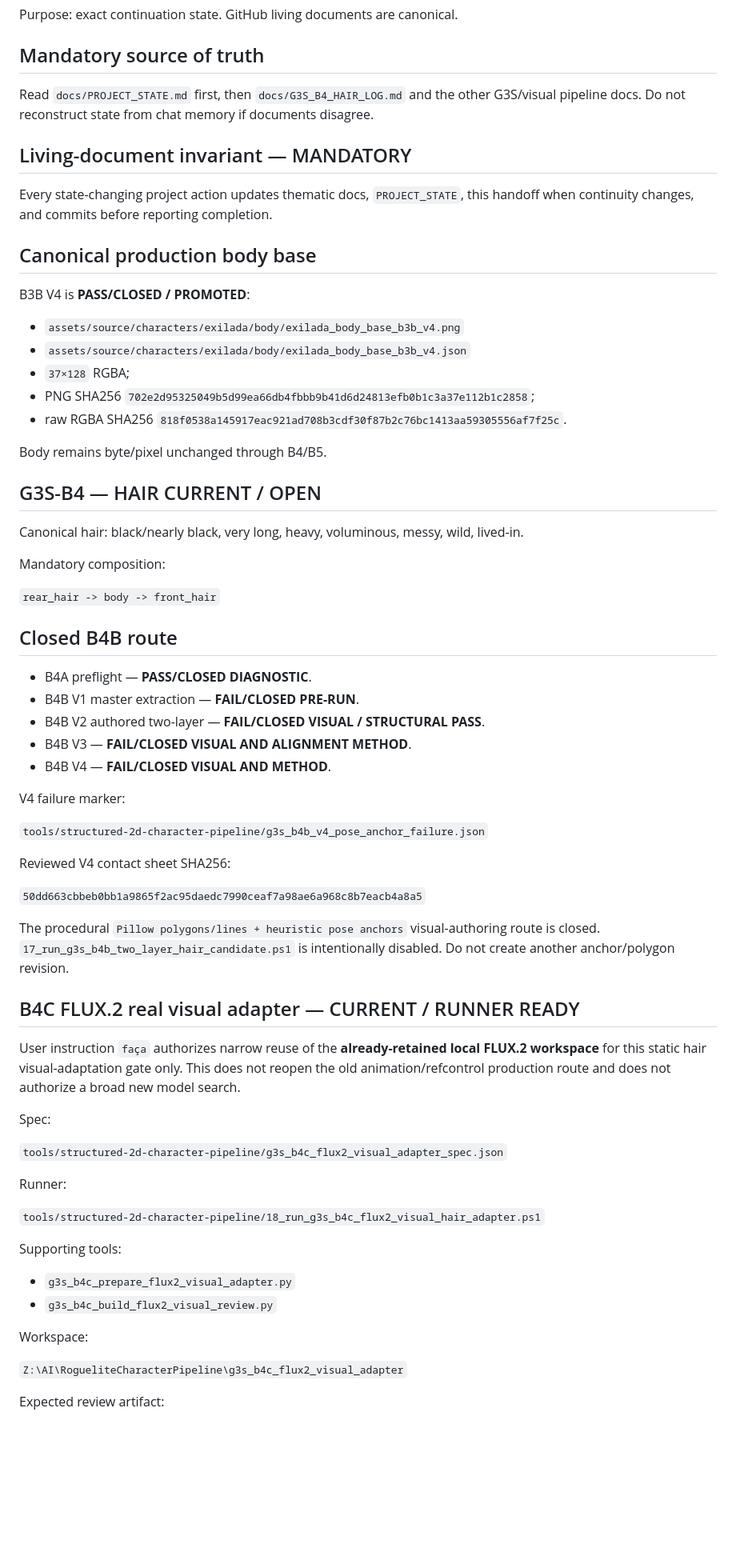
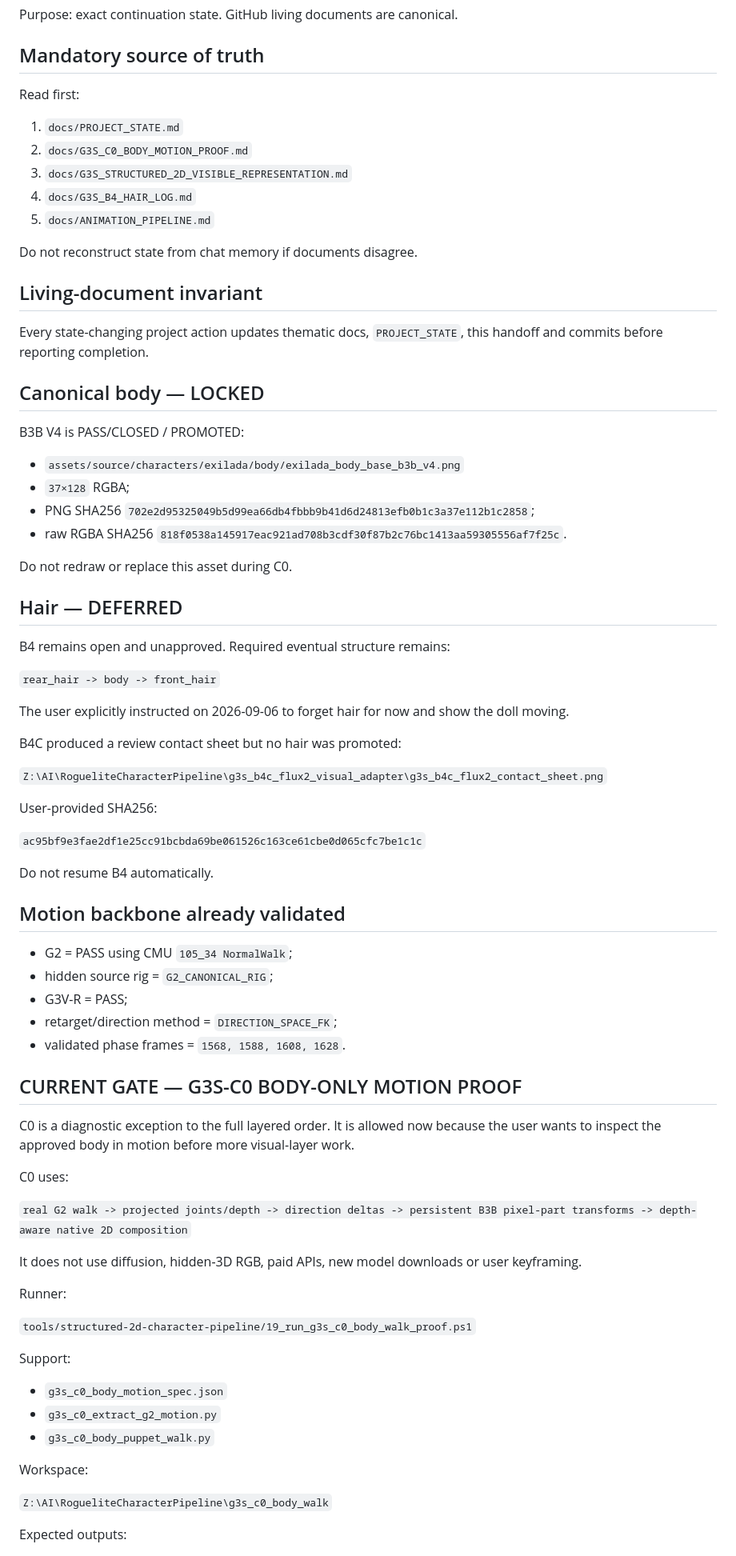
Before and after one commit to jsaidler/jklsjsklsjslkjlskjslkalkjdlasdj, a Markdown page: docs/NEXT_CHAT_HANDOFF_G3S_B3_2026-09-05.md, the part around one of its changes. Shown at 80% size. GitHub-like rendering; blank space fills up the shorter version.

Commit message:
Update handoff for C0 body motion proof

```diff
--- a/docs/NEXT_CHAT_HANDOFF_G3S_B3_2026-09-05.md
+++ b/docs/NEXT_CHAT_HANDOFF_G3S_B3_2026-09-05.md
@@ -6,70 +6,80 @@ Purpose: exact continuation state. GitHub living documents are canonical.
 
 ## Mandatory source of truth
 
-Read `docs/PROJECT_STATE.md` first, then `docs/G3S_B4_HAIR_LOG.md` and the other G3S/visual pipeline docs. Do not reconstruct state from chat memory if documents disagree.
+Read first:
 
-## Living-document invariant — MANDATORY
+1. `docs/PROJECT_STATE.md`
+2. `docs/G3S_C0_BODY_MOTION_PROOF.md`
+3. `docs/G3S_STRUCTURED_2D_VISIBLE_REPRESENTATION.md`
+4. `docs/G3S_B4_HAIR_LOG.md`
+5. `docs/ANIMATION_PIPELINE.md`
 
-Every state-changing project action updates thematic docs, `PROJECT_STATE`, this handoff when continuity changes, and commits before reporting completion.
+Do not reconstruct state from chat memory if documents disagree.
 
-## Canonical production body base
+## Living-document invariant
 
-B3B V4 is **PASS/CLOSED / PROMOTED**:
+Every state-changing project action updates thematic docs, `PROJECT_STATE`, this handoff and commits before reporting completion.
+
+## Canonical body — LOCKED
+
+B3B V4 is PASS/CLOSED / PROMOTED:
 
 - `assets/source/characters/exilada/body/exilada_body_base_b3b_v4.png`
-- `assets/source/characters/exilada/body/exilada_body_base_b3b_v4.json`
 - `37×128` RGBA;
 - PNG SHA256 `702e2d95325049b5d99ea66db4fbbb9b41d6d24813efb0b1c3a37e112b1c2858`;
 - raw RGBA SHA256 `818f0538a145917eac921ad708b3cdf30f87b2c76bc1413aa59305556af7f25c`.
 
-Body remains byte/pixel unchanged through B4/B5.
+Do not redraw or replace this asset during C0.
 
-## G3S-B4 — HAIR CURRENT / OPEN
+## Hair — DEFERRED
 
-Canonical hair: black/nearly black, very long, heavy, voluminous, messy, wild, lived-in.
-
-Mandatory composition:
+B4 remains open and unapproved. Required eventual structure remains:
 
 `rear_hair -> body -> front_hair`
 
-## Closed B4B route
+The user explicitly instructed on 2026-09-06 to forget hair for now and show the doll moving.
 
-- B4A preflight — **PASS/CLOSED DIAGNOSTIC**.
-- B4B V1 master extraction — **FAIL/CLOSED PRE-RUN**.
-- B4B V2 authored two-layer — **FAIL/CLOSED VISUAL / STRUCTURAL PASS**.
-- B4B V3 — **FAIL/CLOSED VISUAL AND ALIGNMENT METHOD**.
-- B4B V4 — **FAIL/CLOSED VISUAL AND METHOD**.
+B4C produced a review contact sheet but no hair was promoted:
 
-V4 failure marker:
+`Z:\AI\RogueliteCharacterPipeline\g3s_b4c_flux2_visual_adapter\g3s_b4c_flux2_contact_sheet.png`
 
-`tools/structured-2d-character-pipeline/g3s_b4b_v4_pose_anchor_failure.json`
+User-provided SHA256:
 
-Reviewed V4 contact sheet SHA256:
+`ac95bf9e3fae2df1e25cc91bcbda69be061526c163ce61cbe0d065cfc7be1c1c`
 
-`50dd663cbbeb0bb1a9865f2ac95daedc7990ceaf7a98ae6a968c8b7eacb4a8a5`
+Do not resume B4 automatically.
 
-The procedural `Pillow polygons/lines + heuristic pose anchors` visual-authoring route is closed. `17_run_g3s_b4b_two_layer_hair_candidate.ps1` is intentionally disabled. Do not create another anchor/polygon revision.
+## Motion backbone already validated
 
-## B4C FLUX.2 real visual adapter — CURRENT / RUNNER READY
+- G2 = PASS using CMU `105_34 NormalWalk`;
+- hidden source rig = `G2_CANONICAL_RIG`;
+- G3V-R = PASS;
+- retarget/direction method = `DIRECTION_SPACE_FK`;
+- validated phase frames = `1568, 1588, 1608, 1628`.
 
-User instruction `faça` authorizes narrow reuse of the **already-retained local FLUX.2 workspace** for this static hair visual-adaptation gate only. This does not reopen the old animation/refcontrol production route and does not authorize a broad new model search.
+## CURRENT GATE — G3S-C0 BODY-ONLY MOTION PROOF
 
-Spec:
+C0 is a diagnostic exception to the full layered order. It is allowed now because the user wants to inspect the approved body in motion before more visual-layer work.
 
-`tools/structured-2d-character-pipeline/g3s_b4c_flux2_visual_adapter_spec.json`
+C0 uses:
+
+`real G2 walk -> projected joints/depth -> direction deltas -> persistent B3B pixel-part transforms -> depth-aware native 2D composition`
+
+It does not use diffusion, hidden-3D RGB, paid APIs, new model downloads or user keyframing.
 
 Runner:
 
-`tools/structured-2d-character-pipeline/18_run_g3s_b4c_flux2_visual_hair_adapter.ps1`
+`tools/structured-2d-character-pipeline/19_run_g3s_c0_body_walk_proof.ps1`
 
-Supporting tools:
+Support:
 
-- `g3s_b4c_prepare_flux2_visual_adapter.py`
-- `g3s_b4c_build_flux2_visual_review.py`
+- `g3s_c0_body_motion_spec.json`
+- `g3s_c0_extract_g2_motion.py`
+- `g3s_c0_body_puppet_walk.py`
 
 Workspace:
 
-`Z:\AI\RogueliteCharacterPipeline\g3s_b4c_flux2_visual_adapter`
+`Z:\AI\RogueliteCharacterPipeline\g3s_c0_body_walk`
 
-Expected review artifact:
+Expected outputs:
 
```
Also changed, not shown: other parts of docs/NEXT_CHAT_HANDOFF_G3S_B3_2026-09-05.md (+15 -33 lines).
